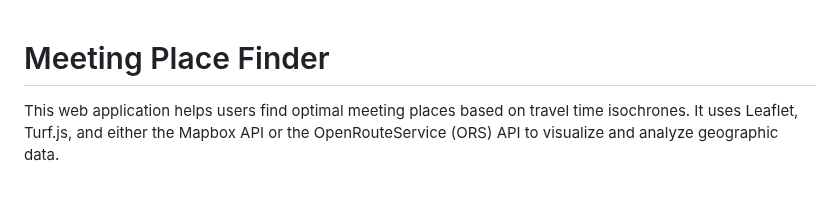
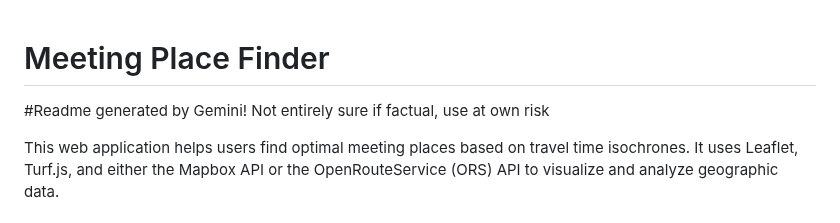
Before and after one commit to BadGoatDreams/Meet_Me_In_The_Middle, a Markdown page: README.md, the part around the change. Rendered like a GitHub page; blank space fills up the shorter version.

```diff
--- a/README.md
+++ b/README.md
@@ -1,4 +1,6 @@
 # Meeting Place Finder
+
+#Readme generated by Gemini! Not entirely sure if factual, use at own risk
 
 This web application helps users find optimal meeting places based on travel time isochrones. It uses Leaflet, Turf.js, and either the Mapbox API or the OpenRouteService (ORS) API to visualize and analyze geographic data.
 
```
